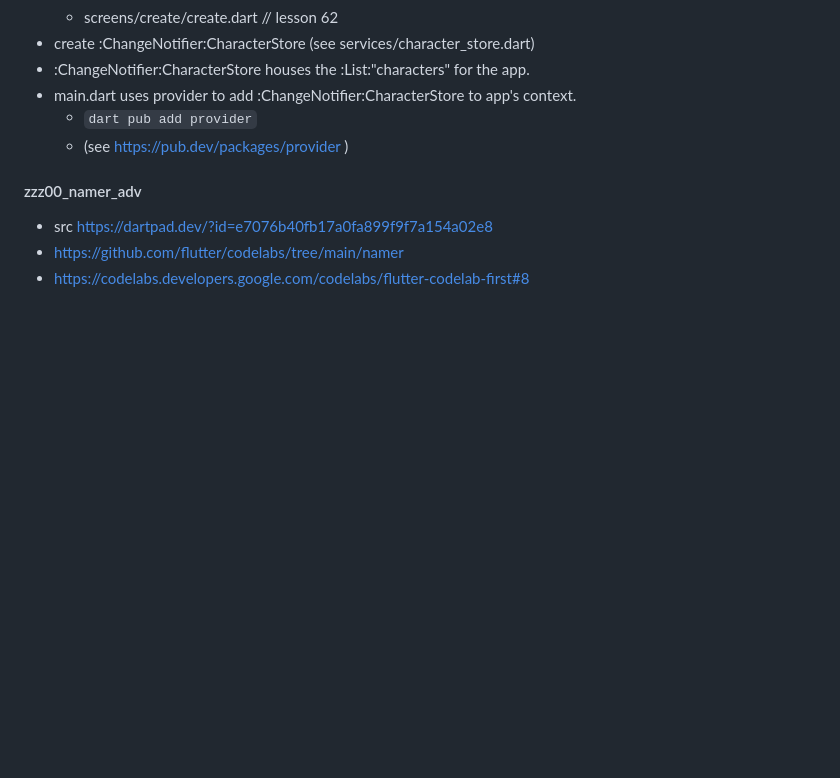
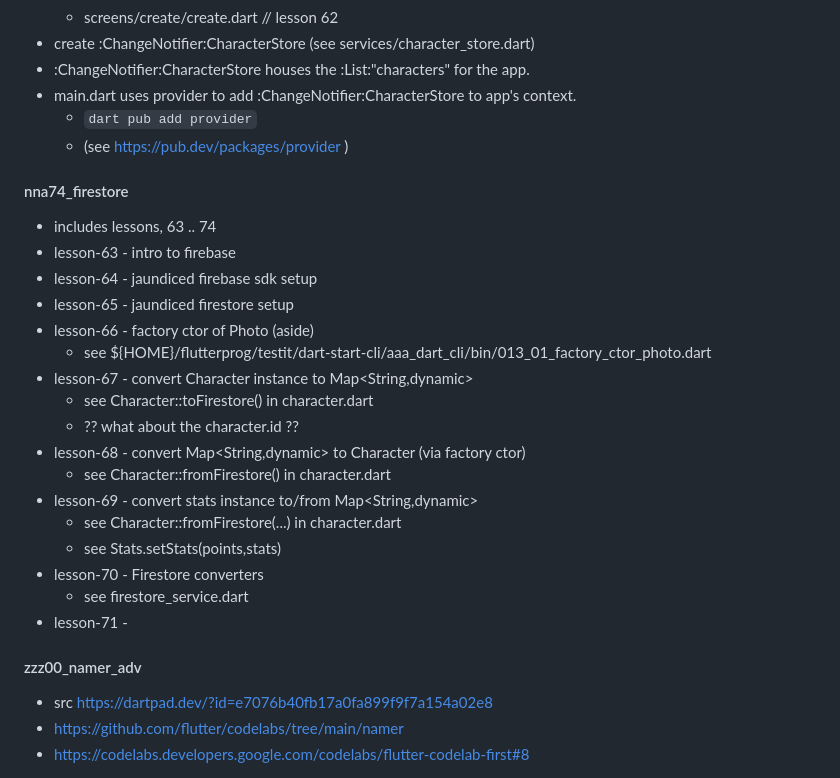
Before and after one commit to elkurto/flutter-vscode-super-proj, a Markdown page: README.md, the part around the change. Rendered like a GitHub page; blank space fills up the shorter version.

Commit message:
nna74_firestore : updated readme

```diff
--- a/README.md
+++ b/README.md
@@ -396,10 +396,26 @@ A. Using google fonts
     - `dart pub add provider`
     - (see https://pub.dev/packages/provider )
 
+#### nna74_firestore
+  - includes lessons, 63 .. 74
+  - lesson-63 - intro to firebase
+  - lesson-64 - jaundiced firebase sdk setup
+  - lesson-65 - jaundiced firestore setup
+  - lesson-66 - factory ctor of Photo (aside)
+     - see ${HOME}/flutterprog/testit/dart-start-cli/aaa_dart_cli/bin/013_01_factory_ctor_photo.dart
+  - lesson-67 - convert Character instance to Map<String,dynamic>
+    - see Character::toFirestore() in character.dart
+    - ?? what about the character.id ??
+  - lesson-68 - convert Map<String,dynamic> to Character (via factory ctor)
+    - see Character::fromFirestore() in character.dart
+  - lesson-69 - convert stats instance to/from Map<String,dynamic>
+    - see Character::fromFirestore(...) in character.dart
+    - see Stats.setStats(points,stats)
+  - lesson-70 - Firestore converters
+    - see firestore_service.dart
+  - lesson-71 -
 
-
-
-  #### zzz00_namer_adv
+#### zzz00_namer_adv
   - src https://dartpad.dev/?id=e7076b40fb17a0fa899f9f7a154a02e8
   - https://github.com/flutter/codelabs/tree/main/namer
   - https://codelabs.developers.google.com/codelabs/flutter-codelab-first#8
```
